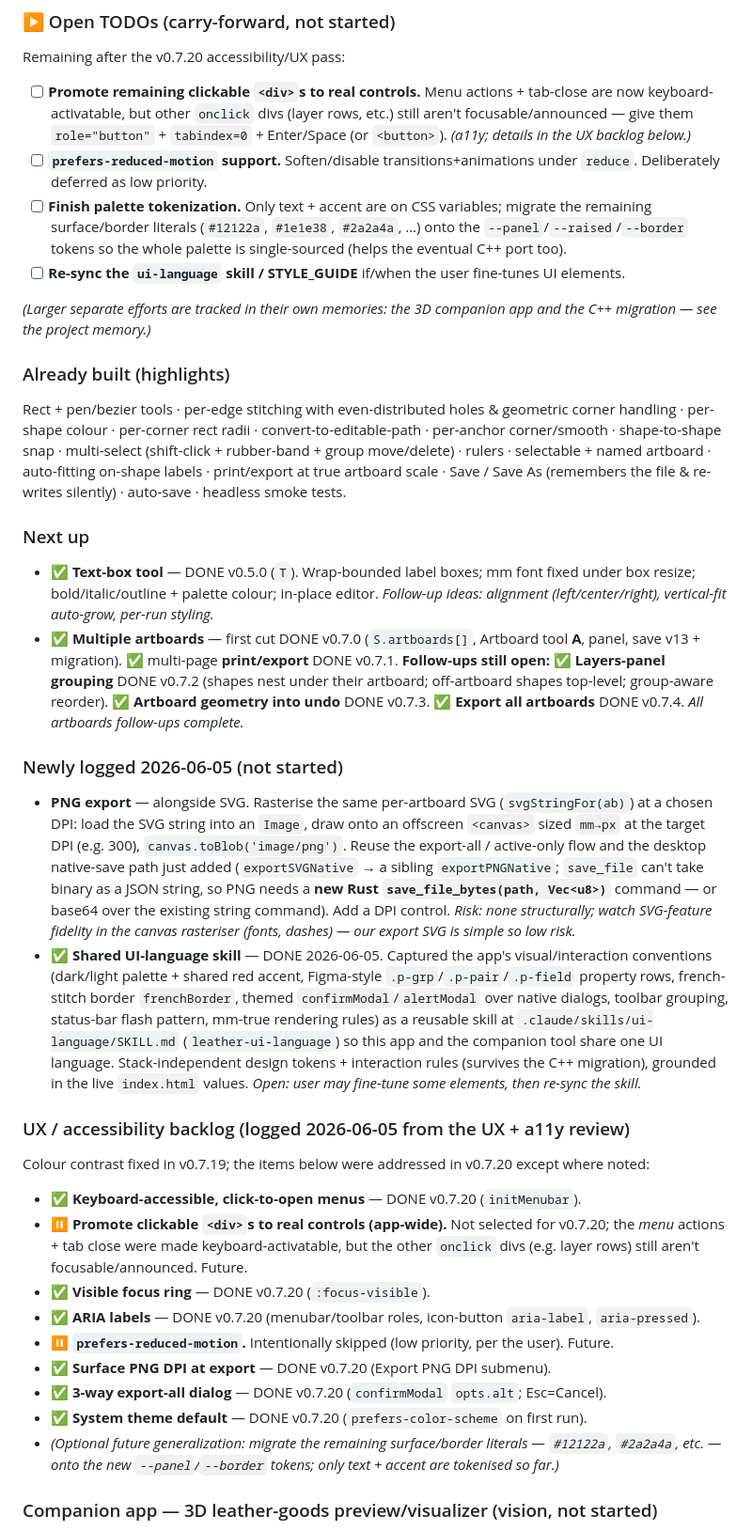
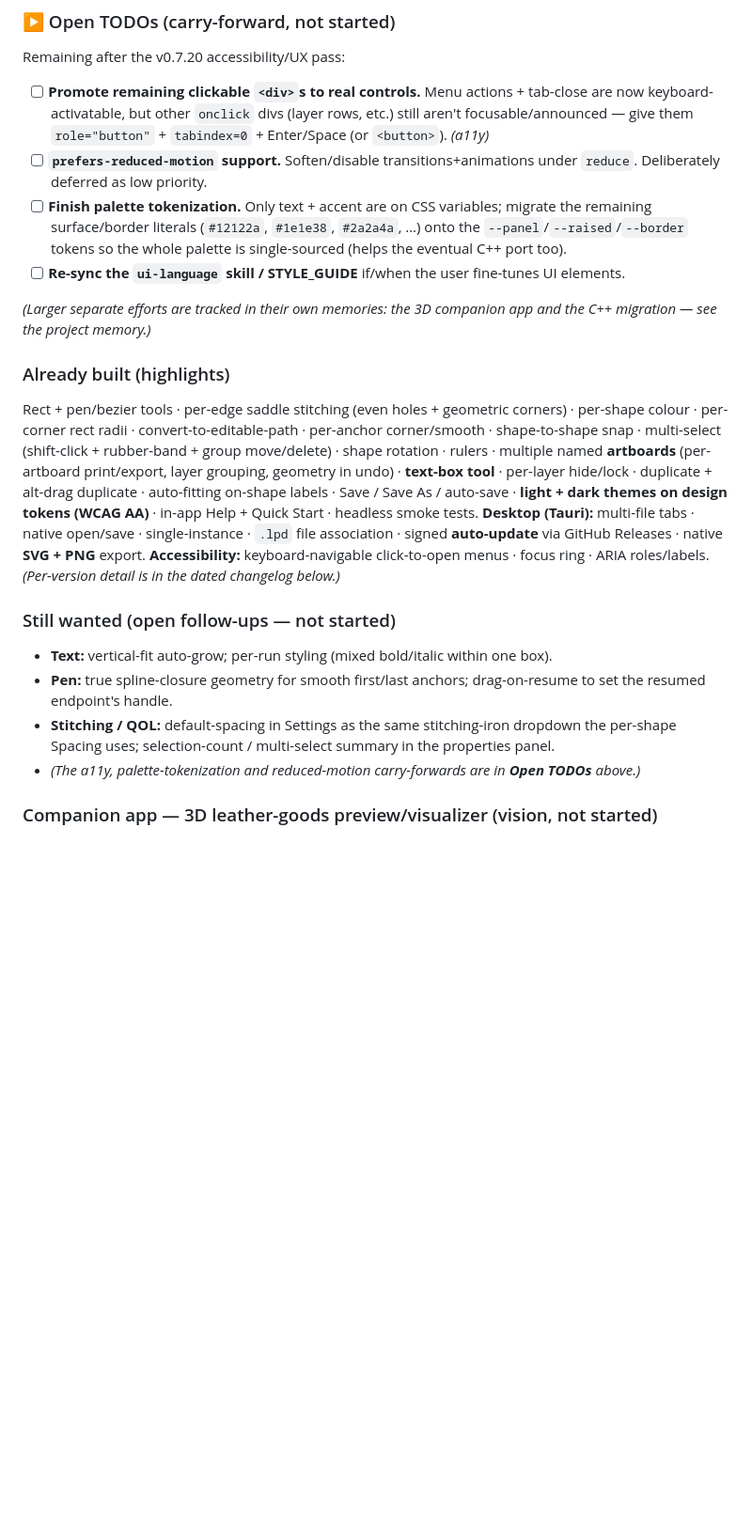
Before and after one commit to soulagent/leather-pattern-designer, a Markdown page: MD files/DEVLOG.md, the part around one of its changes. Shown at 94% size. GitHub-like rendering; blank space fills up the shorter version.

Commit message:
docs(DEVLOG): clean up roadmap - drop completed-item lists, keep changelog
Trimmed the backlog to Open TODOs, a refreshed Already-built summary, Still-wanted follow-ups, the companion-app vision, FTUE, and known rough edges. The dated per-version changelog is unchanged.

Co-Authored-By: Claude Opus 4.8 <noreply@anthropic.com>

```diff
--- a/MD files/DEVLOG.md
+++ b/MD files/DEVLOG.md
@@ -13,8 +13,7 @@ _What's built and what's still wanted. The dated changelog (newest first) is bel
 Remaining after the v0.7.20 accessibility/UX pass:
 - [ ] **Promote remaining clickable `<div>`s to real controls.** Menu actions + tab-close are now
   keyboard-activatable, but other `onclick` divs (layer rows, etc.) still aren't focusable/announced —
-  give them `role="button"` + `tabindex=0` + Enter/Space (or `<button>`). _(a11y; details in the UX
-  backlog below.)_
+  give them `role="button"` + `tabindex=0` + Enter/Space (or `<button>`). _(a11y)_
 - [ ] **`prefers-reduced-motion` support.** Soften/disable transitions+animations under `reduce`.
   Deliberately deferred as low priority.
 - [ ] **Finish palette tokenization.** Only text + accent are on CSS variables; migrate the remaining
@@ -26,55 +25,24 @@ _(Larger separate efforts are tracked in their own memories: the 3D companion ap
 migration — see the project memory.)_
 
 ### Already built (highlights)
-Rect + pen/bezier tools · per-edge stitching with even-distributed holes & geometric corner
-handling · per-shape colour · per-corner rect radii · convert-to-editable-path · per-anchor
-corner/smooth · shape-to-shape snap · multi-select (shift-click + rubber-band + group move/delete)
-· rulers · selectable + named artboard · auto-fitting on-shape labels · print/export at true
-artboard scale · Save / Save As (remembers the file & re-writes silently) · auto-save · headless
-smoke tests.
-
-### Next up
-- ✅ **Text-box tool** — DONE v0.5.0 (`T`). Wrap-bounded label boxes; mm font fixed under box
-  resize; bold/italic/outline + palette colour; in-place editor. _Follow-up ideas: alignment
-  (left/center/right), vertical-fit auto-grow, per-run styling._
-- ✅ **Multiple artboards** — first cut DONE v0.7.0 (`S.artboards[]`, Artboard tool **A**, panel,
-  save v13 + migration). ✅ multi-page **print/export** DONE v0.7.1. **Follow-ups still open:**
-  ✅ **Layers-panel grouping** DONE v0.7.2 (shapes nest under their artboard; off-artboard shapes
-  top-level; group-aware reorder). ✅ **Artboard geometry into undo** DONE v0.7.3. ✅ **Export all
-  artboards** DONE v0.7.4. _All artboards follow-ups complete._
-
-### Newly logged 2026-06-05 (not started)
-- **PNG export** — alongside SVG. Rasterise the same per-artboard SVG (`svgStringFor(ab)`) at a chosen
-  DPI: load the SVG string into an `Image`, draw onto an offscreen `<canvas>` sized `mm→px` at the
-  target DPI (e.g. 300), `canvas.toBlob('image/png')`. Reuse the export-all / active-only flow and the
-  desktop native-save path just added (`exportSVGNative` → a sibling `exportPNGNative`; `save_file`
-  can't take binary as a JSON string, so PNG needs a **new Rust `save_file_bytes(path, Vec<u8>)`**
-  command — or base64 over the existing string command). Add a DPI control. _Risk: none structurally;
-  watch SVG-feature fidelity in the canvas rasteriser (fonts, dashes) — our export SVG is simple so
-  low risk._
-- ✅ **Shared UI-language skill** — DONE 2026-06-05. Captured the app's visual/interaction conventions
-  (dark/light palette + shared red accent, Figma-style `.p-grp`/`.p-pair`/`.p-field` property rows,
-  french-stitch border `frenchBorder`, themed `confirmModal`/`alertModal` over native dialogs, toolbar
-  grouping, status-bar flash pattern, mm-true rendering rules) as a reusable skill at
-  `.claude/skills/ui-language/SKILL.md` (`leather-ui-language`) so this app and the companion tool
-  share one UI language. Stack-independent design tokens + interaction rules (survives the C++
-  migration), grounded in the live `index.html` values. _Open: user may fine-tune some elements, then
-  re-sync the skill._
-
-### UX / accessibility backlog (logged 2026-06-05 from the UX + a11y review)
-Colour contrast fixed in v0.7.19; the items below were addressed in v0.7.20 except where noted:
-- ✅ **Keyboard-accessible, click-to-open menus** — DONE v0.7.20 (`initMenubar`).
-- ⏸️ **Promote clickable `<div>`s to real controls (app-wide).** Not selected for v0.7.20; the *menu*
-  actions + tab close were made keyboard-activatable, but the other `onclick` divs (e.g. layer rows)
-  still aren't focusable/announced. Future.
-- ✅ **Visible focus ring** — DONE v0.7.20 (`:focus-visible`).
-- ✅ **ARIA labels** — DONE v0.7.20 (menubar/toolbar roles, icon-button `aria-label`, `aria-pressed`).
-- ⏸️ **`prefers-reduced-motion`.** Intentionally skipped (low priority, per the user). Future.
-- ✅ **Surface PNG DPI at export** — DONE v0.7.20 (Export PNG DPI submenu).
-- ✅ **3-way export-all dialog** — DONE v0.7.20 (`confirmModal` `opts.alt`; Esc=Cancel).
-- ✅ **System theme default** — DONE v0.7.20 (`prefers-color-scheme` on first run).
-- _(Optional future generalization: migrate the remaining surface/border literals — `#12122a`,
-  `#2a2a4a`, etc. — onto the new `--panel`/`--border` tokens; only text + accent are tokenised so far.)_
+Rect + pen/bezier tools · per-edge saddle stitching (even holes + geometric corners) · per-shape
+colour · per-corner rect radii · convert-to-editable-path · per-anchor corner/smooth · shape-to-shape
+snap · multi-select (shift-click + rubber-band + group move/delete) · shape rotation · rulers ·
+multiple named **artboards** (per-artboard print/export, layer grouping, geometry in undo) · **text-box
+tool** · per-layer hide/lock · duplicate + alt-drag duplicate · auto-fitting on-shape labels ·
+Save / Save As / auto-save · **light + dark themes on design tokens (WCAG AA)** · in-app Help + Quick
+Start · headless smoke tests. **Desktop (Tauri):** multi-file tabs · native open/save · single-instance
+· `.lpd` file association · signed **auto-update** via GitHub Releases · native **SVG + PNG** export.
+**Accessibility:** keyboard-navigable click-to-open menus · focus ring · ARIA roles/labels.
+_(Per-version detail is in the dated changelog below.)_
+
+### Still wanted (open follow-ups — not started)
+- **Text:** vertical-fit auto-grow; per-run styling (mixed bold/italic within one box).
+- **Pen:** true spline-closure geometry for smooth first/last anchors; drag-on-resume to set the
+  resumed endpoint's handle.
+- **Stitching / QOL:** default-spacing in Settings as the same stitching-iron dropdown the per-shape
+  Spacing uses; selection-count / multi-select summary in the properties panel.
+- _(The a11y, palette-tokenization and reduced-motion carry-forwards are in **Open TODOs** above.)_
 
 ### Companion app — 3D leather-goods preview/visualizer (vision, not started)
 A **second, parallel product** the user has wanted for a long time: take a finished `.lpd` template and
```
Also changed, not shown: other parts of MD files/DEVLOG.md (+0 -44 lines).
